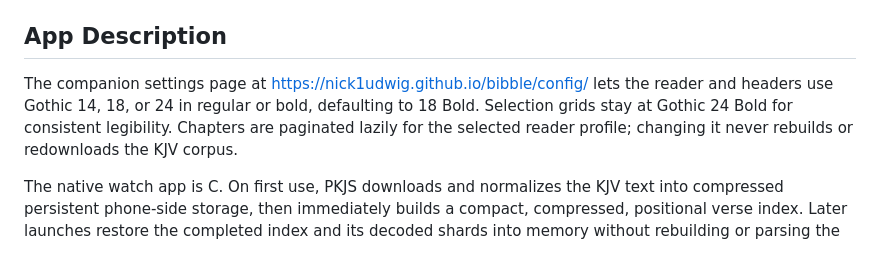
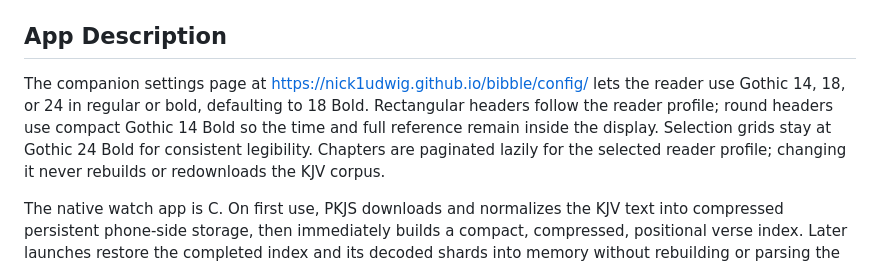
Before and after one commit to nick1udwig/bibble, a Markdown page: README.md, the part around the change. Rendered like a GitHub page.

```diff
--- a/README.md
+++ b/README.md
@@ -29,8 +29,8 @@ This builds `build/bibble.pbw` and installs it to the paired phone with `pebble
 
 ## App Description
 
-The companion settings page at <https://nick1udwig.github.io/bibble/config/> lets the reader and headers use Gothic 14, 18, or 24 in regular or bold, defaulting to 18 Bold.
-Selection grids stay at Gothic 24 Bold for consistent legibility.
+The companion settings page at <https://nick1udwig.github.io/bibble/config/> lets the reader use Gothic 14, 18, or 24 in regular or bold, defaulting to 18 Bold.
+Rectangular headers follow the reader profile; round headers use compact Gothic 14 Bold so the time and full reference remain inside the display. Selection grids stay at Gothic 24 Bold for consistent legibility.
 Chapters are paginated lazily for the selected reader profile; changing it never rebuilds or redownloads the KJV corpus.
 
 The native watch app is C.
```
Also changed, not shown: docs/app-store-listing.md (+3 -3 lines), docs/screenshots/gabbro/01-book-grid.png, docs/screenshots/gabbro/02-chapter-grid.png, docs/screenshots/gabbro/03-verse-grid.png, docs/screenshots/gabbro/04-reader.png, 5 other files.
